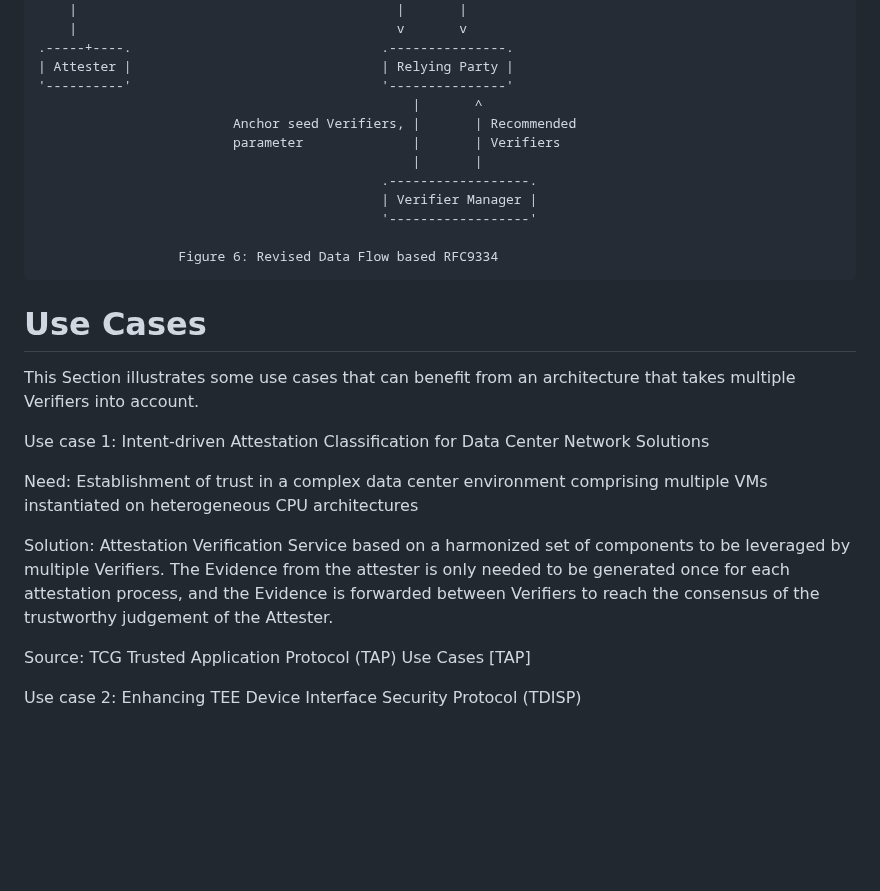
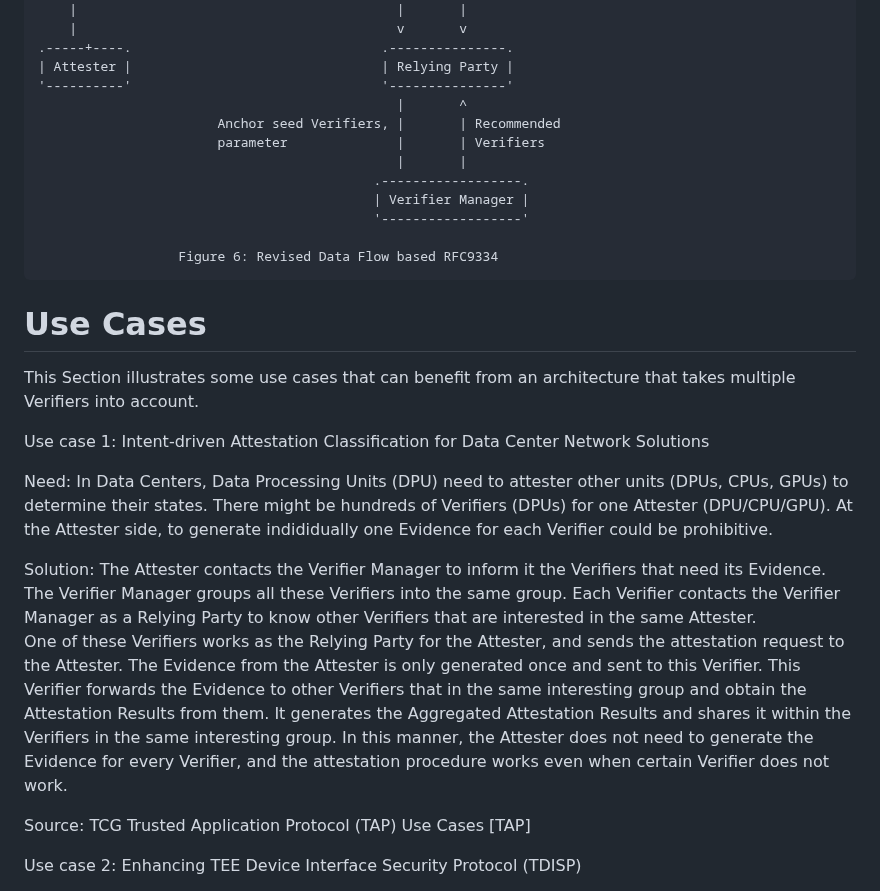
Before and after one commit to ietf-rats/draft-zhang-rats-multiverifiers, a Markdown page: draft-zhang-rats-multiverifiers.md, the part around the change. Rendered like a GitHub page; blank space fills up the shorter version.

```diff
--- a/draft-zhang-rats-multiverifiers.md
+++ b/draft-zhang-rats-multiverifiers.md
@@ -388,13 +388,13 @@ scope of this draft.
     .-----+----.                                .---------------.
     | Attester |                                | Relying Party |
     '----------'                                '---------------'
-                                                    |       ^
-                             Anchor seed Verifiers, |       | Recommended
-                             parameter              |       | Verifiers
-                                                    |       |
-                                                .------------------.
-                                                | Verifier Manager |
-                                                '------------------'
+                                                  |       ^
+                           Anchor seed Verifiers, |       | Recommended
+                           parameter              |       | Verifiers
+                                                  |       |
+                                               .------------------.
+                                               | Verifier Manager |
+                                               '------------------'
 
                       Figure 6: Revised Data Flow based RFC9334
 
@@ -406,15 +406,27 @@ architecture that takes multiple Verifiers into account.
    Use case 1: Intent-driven Attestation Classification for Data Center
 Network Solutions
 
-   Need: Establishment of trust in a complex data center environment
-comprising multiple VMs instantiated on heterogeneous CPU
-architectures
+   Need: In Data Centers,  Data Processing Units (DPU) need to attester
+   other units (DPUs, CPUs, GPUs) to determine their states. There might
+   be hundreds of Verifiers (DPUs) for one Attester (DPU/CPU/GPU). At the
+   Attester side, to
+   generate indididually one Evidence for each Verifier could be prohibitive.
 
-   Solution: Attestation Verification Service based on a harmonized set
-of components to be leveraged by multiple Verifiers. The Evidence
-from the attester is only needed to be generated once for each
-attestation process, and the Evidence is forwarded between Verifiers to
-reach the consensus of the trustworthy judgement of the Attester.
+   Solution: The Attester contacts the Verifier Manager to inform it
+   the Verifiers that need its Evidence. The Verifier Manager groups
+   all these Verifiers into the same group. Each Verifier
+   contacts the Verifier Manager as a Relying Party to know
+   other Verifiers that are interested in the same Attester.
+   One of these Verifiers works as
+   the Relying Party for the Attester, and sends the attestation
+   request to the Attester. The Evidence from the Attester is only
+   generated once and sent to this Verifier. This Verifier forwards
+   the Evidence to other Verifiers that in the same interesting group
+   and obtain the Attestation Results from them. It generates the
+   Aggregated Attestation Results and shares it within the Verifiers
+   in the same interesting group. In this manner, the Attester does not
+   need to generate the Evidence for every Verifier, and the attestation
+   procedure works even when certain Verifier does not work.
 
    Source: TCG Trusted Application Protocol (TAP) Use Cases [TAP]
 
```
